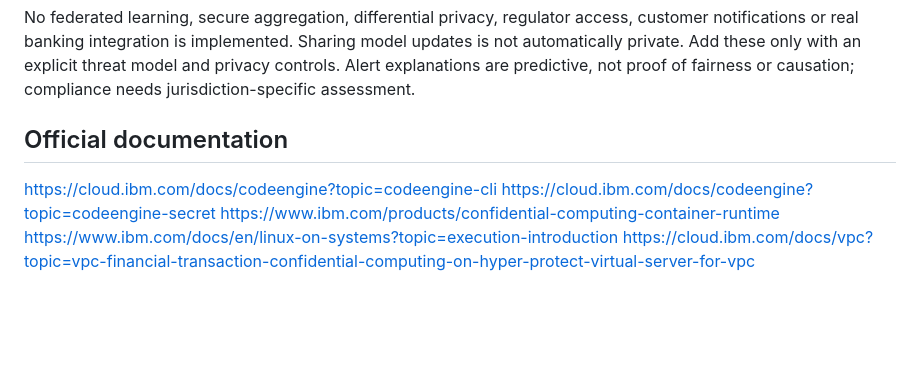
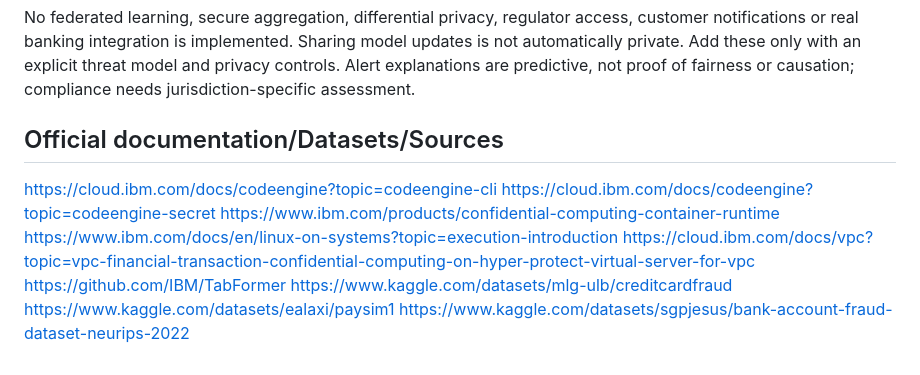
Before and after one commit to swatichander251/VaultSense, a Markdown page: README.md, the part around the change. Rendered like a GitHub page; blank space fills up the shorter version.

Commit message:
Update official documentation with new dataset links
Added additional dataset sources to the official documentation section.

```diff
--- a/README.md
+++ b/README.md
@@ -110,10 +110,14 @@ IBM Cloud Hyper Protect Virtual Servers for VPC is deprecated: no new instances
 
 No federated learning, secure aggregation, differential privacy, regulator access, customer notifications or real banking integration is implemented. Sharing model updates is not automatically private. Add these only with an explicit threat model and privacy controls. Alert explanations are predictive, not proof of fairness or causation; compliance needs jurisdiction-specific assessment.
 
-## Official documentation
+## Official documentation/Datasets/Sources
 
 https://cloud.ibm.com/docs/codeengine?topic=codeengine-cli
 https://cloud.ibm.com/docs/codeengine?topic=codeengine-secret
 https://www.ibm.com/products/confidential-computing-container-runtime
 https://www.ibm.com/docs/en/linux-on-systems?topic=execution-introduction
 https://cloud.ibm.com/docs/vpc?topic=vpc-financial-transaction-confidential-computing-on-hyper-protect-virtual-server-for-vpc
+https://github.com/IBM/TabFormer
+https://www.kaggle.com/datasets/mlg-ulb/creditcardfraud
+https://www.kaggle.com/datasets/ealaxi/paysim1
+https://www.kaggle.com/datasets/sgpjesus/bank-account-fraud-dataset-neurips-2022
```
